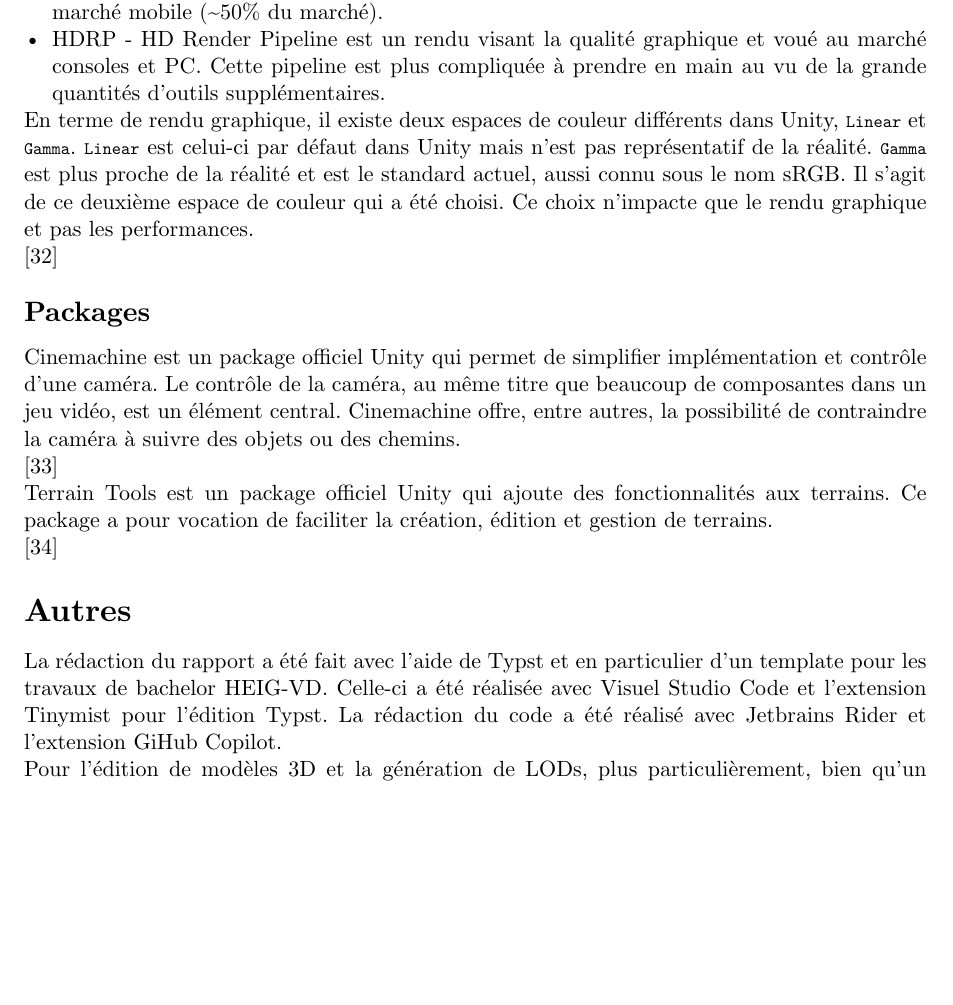
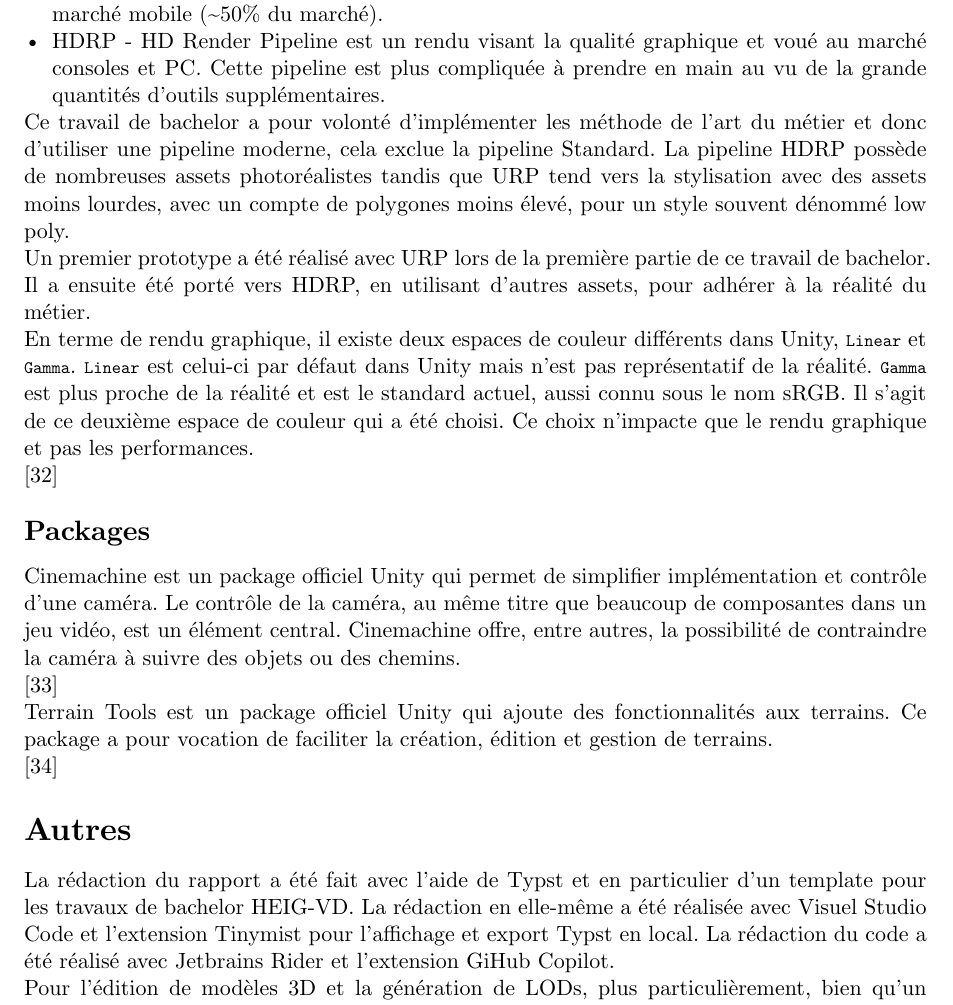
Before and after one commit to GuggisbergSimon/HEIG-VD-TB, a Typst document (report/main.typ, which reads report/chapters/outils.typ): part of page 34 of 49 before the commit and part of page 34 of 51 after it, cut so that both start at the same text, the shorter picture padded with empty space. Compiled offline with Typst 0.15.

Commit message:
feat: choice pipeline

```diff
--- a/report/chapters/outils.typ
+++ b/report/chapters/outils.typ
@@ -30,6 +30,12 @@ Unity dispose de 3 pipelines de rendus graphique. À noter que certaines assets
 - HDRP - HD Render Pipeline est un rendu visant la qualité graphique et voué au marché consoles et PC.
   Cette pipeline est plus compliquée à prendre en main au vu de la grande quantités d'outils supplémentaires.
 
+Ce travail de bachelor a pour volonté d'implémenter les méthode de l'art du métier et donc d'utiliser une pipeline moderne, cela exclue la pipeline Standard.
+La pipeline HDRP possède de nombreuses assets photoréalistes tandis que URP tend vers la stylisation avec des assets moins lourdes, avec un compte de polygones moins élevé, pour un style souvent dénommé low poly.
+
+Un premier prototype a été réalisé avec URP lors de la première partie de ce travail de bachelor.
+Il a ensuite été porté vers HDRP, en utilisant d'autres assets, pour adhérer à la réalité du métier.
+
 En terme de rendu graphique, il existe deux espaces de couleur différents dans Unity, `Linear` et `Gamma`.
 `Linear` est celui-ci par défaut dans Unity mais n'est pas représentatif de la réalité.
 `Gamma` est plus proche de la réalité et est le standard actuel, aussi connu sous le nom sRGB.
```
Also changed, not shown: report/chapters/outils.typ (2 more changed lines).
